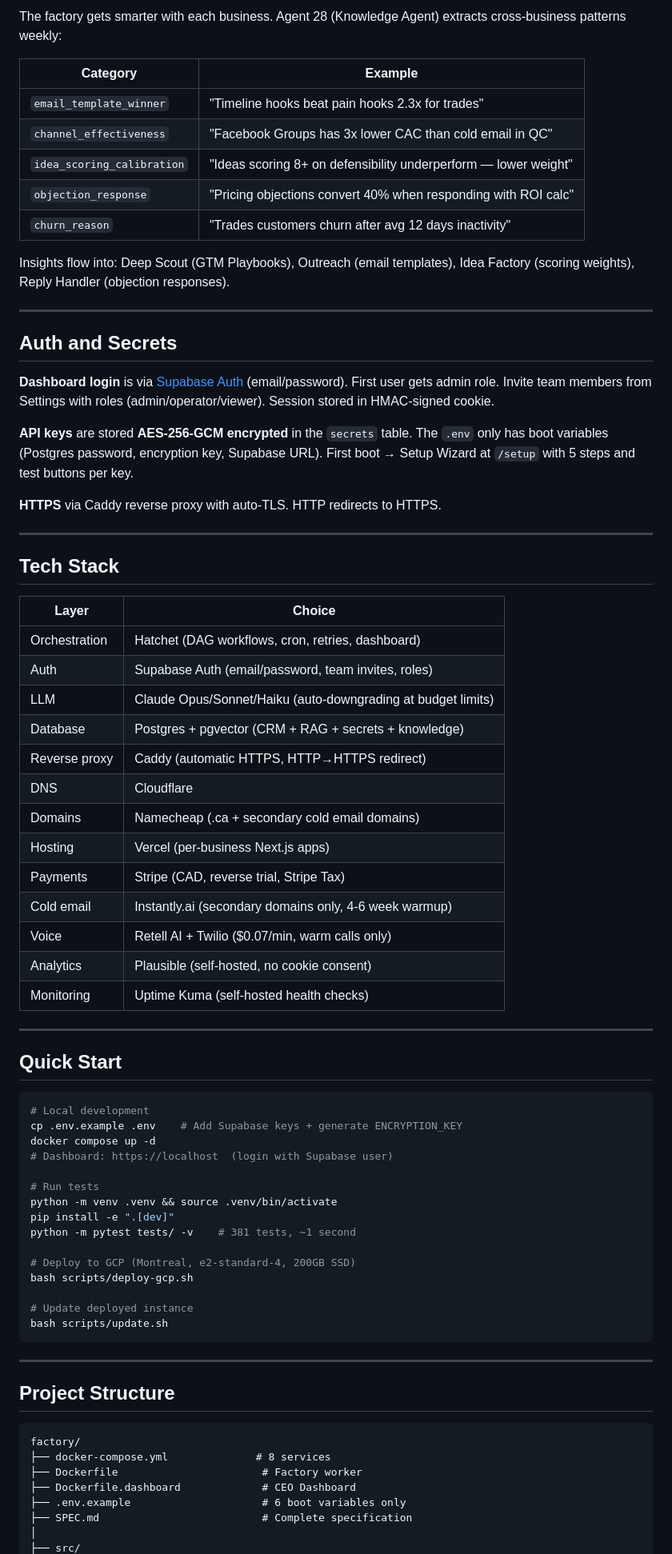
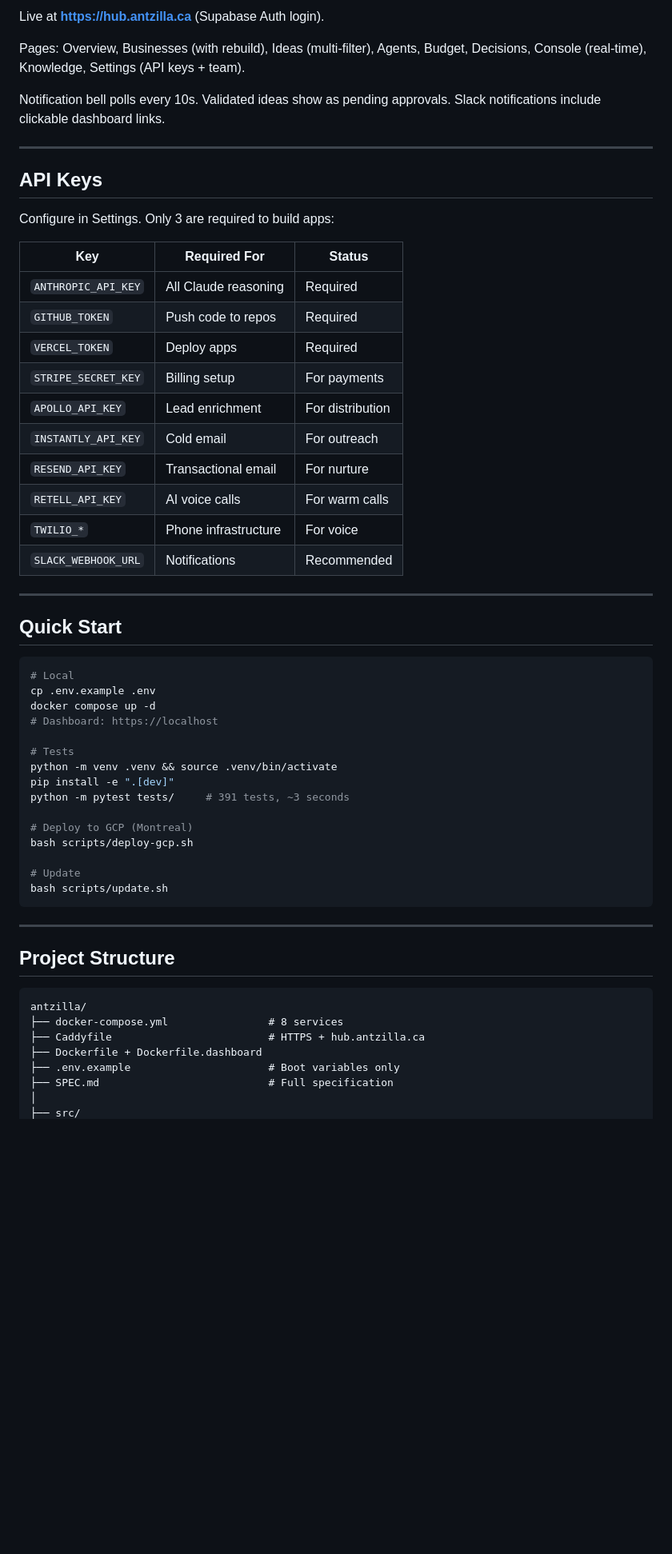
Before and after one commit to ygdotcom/antzilla, a Markdown page: README.md, the part around one of its changes. Shown at 80% size. Drawn GitHub-style; blank space fills up the shorter version.

````diff
--- a/README.md
+++ b/README.md
@@ -134,65 +148,48 @@ The revenue engine. Reads from `gtm_playbooks` — change verticals via config,
 
-The factory gets smarter with each business. Agent 28 (Knowledge Agent) extracts cross-business patterns weekly:
+Live at **https://hub.antzilla.ca** (Supabase Auth login).
 
-| Category | Example |
-|----------|---------|
-| `email_template_winner` | "Timeline hooks beat pain hooks 2.3x for trades" |
-| `channel_effectiveness` | "Facebook Groups has 3x lower CAC than cold email in QC" |
-| `idea_scoring_calibration` | "Ideas scoring 8+ on defensibility underperform — lower weight" |
-| `objection_response` | "Pricing objections convert 40% when responding with ROI calc" |
-| `churn_reason` | "Trades customers churn after avg 12 days inactivity" |
+Pages: Overview, Businesses (with rebuild), Ideas (multi-filter), Agents, Budget, Decisions, Console (real-time), Knowledge, Settings (API keys + team).
 
-Insights flow into: Deep Scout (GTM Playbooks), Outreach (email templates), Idea Factory (scoring weights), Reply Handler (objection responses).
+Notification bell polls every 10s. Validated ideas show as pending approvals. Slack notifications include clickable dashboard links.
 
 ---
 
-## Auth and Secrets
+## API Keys
 
-**Dashboard login** is via [Supabase Auth](https://supabase.com/auth) (email/password). First user gets admin role. Invite team members from Settings with roles (admin/operator/viewer). Session stored in HMAC-signed cookie.
+Configure in Settings. Only 3 are required to build apps:
 
-**API keys** are stored **AES-256-GCM encrypted** in the `secrets` table. The `.env` only has boot variables (Postgres password, encryption key, Supabase URL). First boot → Setup Wizard at `/setup` with 5 steps and test buttons per key.
-
-**HTTPS** via Caddy reverse proxy with auto-TLS. HTTP redirects to HTTPS.
-
----
-
-## Tech Stack
-
-| Layer | Choice |
-|-------|--------|
-| Orchestration | Hatchet (DAG workflows, cron, retries, dashboard) |
-| Auth | Supabase Auth (email/password, team invites, roles) |
-| LLM | Claude Opus/Sonnet/Haiku (auto-downgrading at budget limits) |
-| Database | Postgres + pgvector (CRM + RAG + secrets + knowledge) |
-| Reverse proxy | Caddy (automatic HTTPS, HTTP→HTTPS redirect) |
-| DNS | Cloudflare |
-| Domains | Namecheap (.ca + secondary cold email domains) |
-| Hosting | Vercel (per-business Next.js apps) |
-| Payments | Stripe (CAD, reverse trial, Stripe Tax) |
-| Cold email | Instantly.ai (secondary domains only, 4-6 week warmup) |
-| Voice | Retell AI + Twilio ($0.07/min, warm calls only) |
-| Analytics | Plausible (self-hosted, no cookie consent) |
-| Monitoring | Uptime Kuma (self-hosted health checks) |
+| Key | Required For | Status |
+|-----|-------------|--------|
+| `ANTHROPIC_API_KEY` | All Claude reasoning | Required |
+| `GITHUB_TOKEN` | Push code to repos | Required |
+| `VERCEL_TOKEN` | Deploy apps | Required |
+| `STRIPE_SECRET_KEY` | Billing setup | For payments |
+| `APOLLO_API_KEY` | Lead enrichment | For distribution |
+| `INSTANTLY_API_KEY` | Cold email | For outreach |
+| `RESEND_API_KEY` | Transactional email | For nurture |
+| `RETELL_API_KEY` | AI voice calls | For warm calls |
+| `TWILIO_*` | Phone infrastructure | For voice |
+| `SLACK_WEBHOOK_URL` | Notifications | Recommended |
 
 ---
 
 ## Quick Start
 
 ```bash
-# Local development
-cp .env.example .env    # Add Supabase keys + generate ENCRYPTION_KEY
+# Local
+cp .env.example .env
 docker compose up -d
-# Dashboard: https://localhost  (login with Supabase user)
+# Dashboard: https://localhost
 
-# Run tests
+# Tests
 python -m venv .venv && source .venv/bin/activate
 pip install -e ".[dev]"
-python -m pytest tests/ -v    # 381 tests, ~1 second
+python -m pytest tests/     # 391 tests, ~3 seconds
 
-# Deploy to GCP (Montreal, e2-standard-4, 200GB SSD)
+# Deploy to GCP (Montreal)
 bash scripts/deploy-gcp.sh
 
-# Update deployed instance
+# Update
 bash scripts/update.sh
 ```
 
@@ -201,11 +198,11 @@ bash scripts/update.sh
 ## Project Structure
 
 ```
-factory/
-├── docker-compose.yml              # 8 services
-├── Dockerfile                       # Factory worker
-├── Dockerfile.dashboard             # CEO Dashboard
-├── .env.example                     # 6 boot variables only
-├── SPEC.md                          # Complete specification
+antzilla/
+├── docker-compose.yml                # 8 services
+├── Caddyfile                         # HTTPS + hub.antzilla.ca
+├── Dockerfile + Dockerfile.dashboard
+├── .env.example                      # Boot variables only
+├── SPEC.md                           # Full specification
 │
 ├── src/
````
Also changed, not shown: other parts of README.md (+146 -123 lines).
